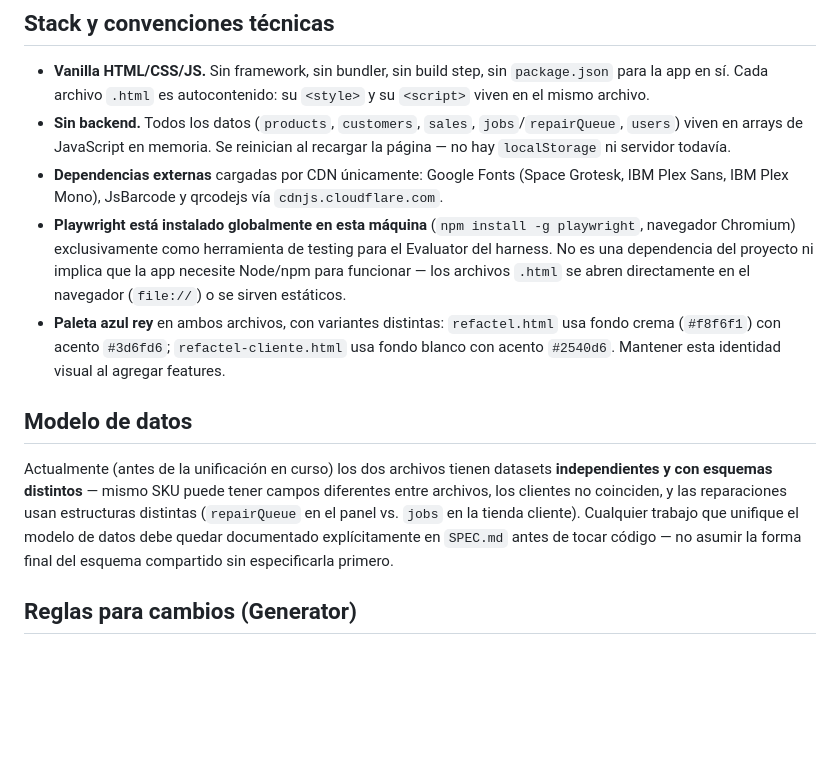
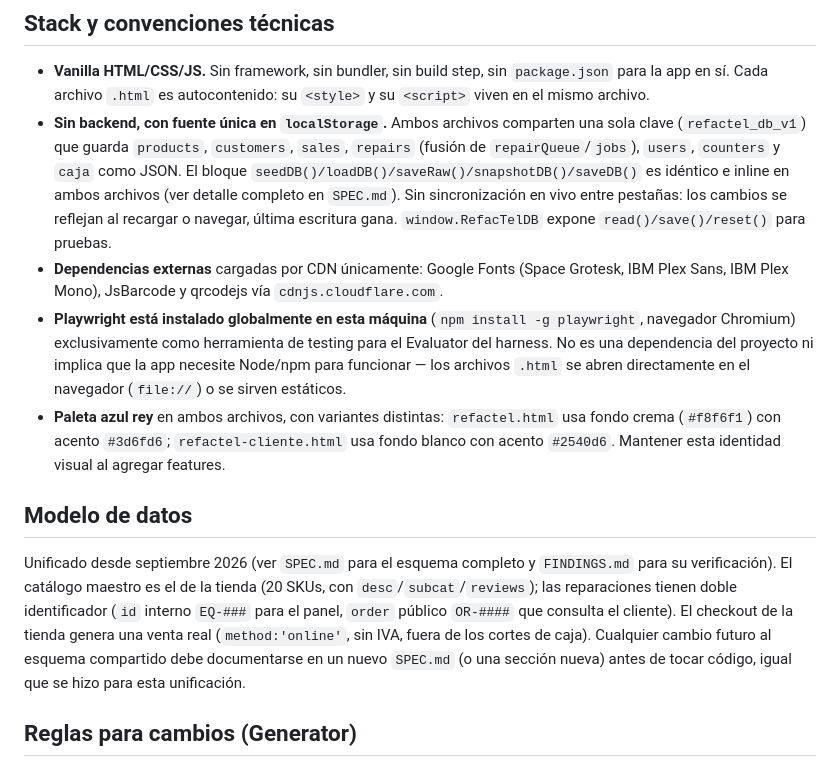
Before and after one commit to pibemex10/daphycel, a Markdown page: CLAUDE.md, the part around the change. GitHub-like rendering; blank space fills up the shorter version.

Commit message:
CLAUDE.md: actualizar seccion de persistencia y modelo de datos (localStorage unificado)

```diff
--- a/CLAUDE.md
+++ b/CLAUDE.md
@@ -10,14 +10,14 @@ Tienda de refacciones y accesorios de telefonía. Dos aplicaciones web, cada una
 ## Stack y convenciones técnicas
 
 - **Vanilla HTML/CSS/JS.** Sin framework, sin bundler, sin build step, sin `package.json` para la app en sí. Cada archivo `.html` es autocontenido: su `<style>` y su `<script>` viven en el mismo archivo.
-- **Sin backend.** Todos los datos (`products`, `customers`, `sales`, `jobs`/`repairQueue`, `users`) viven en arrays de JavaScript en memoria. Se reinician al recargar la página — no hay `localStorage` ni servidor todavía.
+- **Sin backend, con fuente única en `localStorage`.** Ambos archivos comparten una sola clave (`refactel_db_v1`) que guarda `products`, `customers`, `sales`, `repairs` (fusión de `repairQueue`/`jobs`), `users`, `counters` y `caja` como JSON. El bloque `seedDB()/loadDB()/saveRaw()/snapshotDB()/saveDB()` es idéntico e inline en ambos archivos (ver detalle completo en `SPEC.md`). Sin sincronización en vivo entre pestañas: los cambios se reflejan al recargar o navegar, última escritura gana. `window.RefacTelDB` expone `read()/save()/reset()` para pruebas.
 - **Dependencias externas** cargadas por CDN únicamente: Google Fonts (Space Grotesk, IBM Plex Sans, IBM Plex Mono), JsBarcode y qrcodejs vía `cdnjs.cloudflare.com`.
 - **Playwright está instalado globalmente en esta máquina** (`npm install -g playwright`, navegador Chromium) exclusivamente como herramienta de testing para el Evaluator del harness. No es una dependencia del proyecto ni implica que la app necesite Node/npm para funcionar — los archivos `.html` se abren directamente en el navegador (`file://`) o se sirven estáticos.
 - **Paleta azul rey** en ambos archivos, con variantes distintas: `refactel.html` usa fondo crema (`#f8f6f1`) con acento `#3d6fd6`; `refactel-cliente.html` usa fondo blanco con acento `#2540d6`. Mantener esta identidad visual al agregar features.
 
 ## Modelo de datos
 
-Actualmente (antes de la unificación en curso) los dos archivos tienen datasets **independientes y con esquemas distintos** — mismo SKU puede tener campos diferentes entre archivos, los clientes no coinciden, y las reparaciones usan estructuras distintas (`repairQueue` en el panel vs. `jobs` en la tienda cliente). Cualquier trabajo que unifique el modelo de datos debe quedar documentado explícitamente en `SPEC.md` antes de tocar código — no asumir la forma final del esquema compartido sin especificarla primero.
+Unificado desde septiembre 2026 (ver `SPEC.md` para el esquema completo y `FINDINGS.md` para su verificación). El catálogo maestro es el de la tienda (20 SKUs, con `desc`/`subcat`/`reviews`); las reparaciones tienen doble identificador (`id` interno `EQ-###` para el panel, `order` público `OR-####` que consulta el cliente). El checkout de la tienda genera una venta real (`method:'online'`, sin IVA, fuera de los cortes de caja). Cualquier cambio futuro al esquema compartido debe documentarse en un nuevo `SPEC.md` (o una sección nueva) antes de tocar código, igual que se hizo para esta unificación.
 
 ## Reglas para cambios (Generator)
 
```
